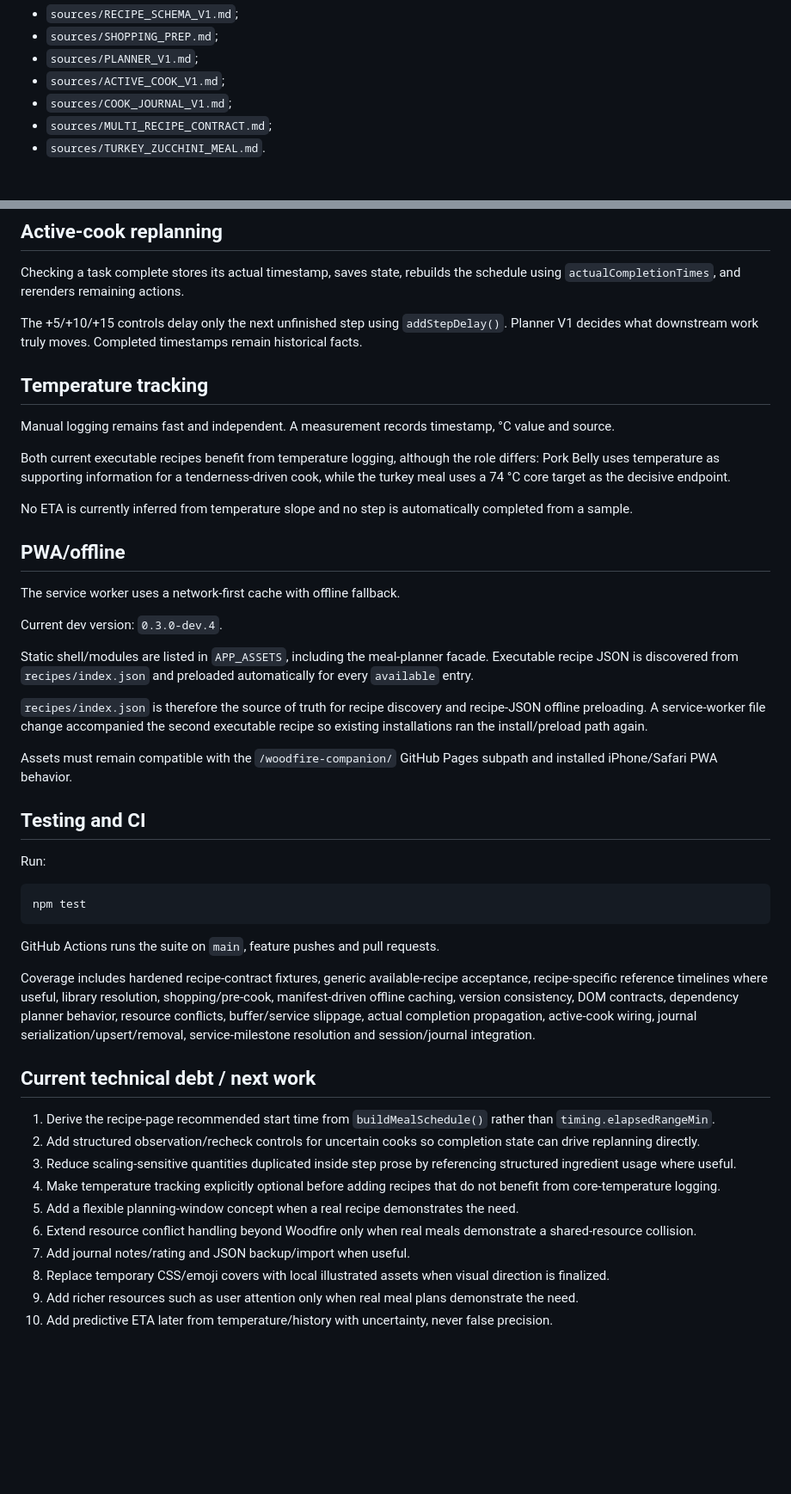
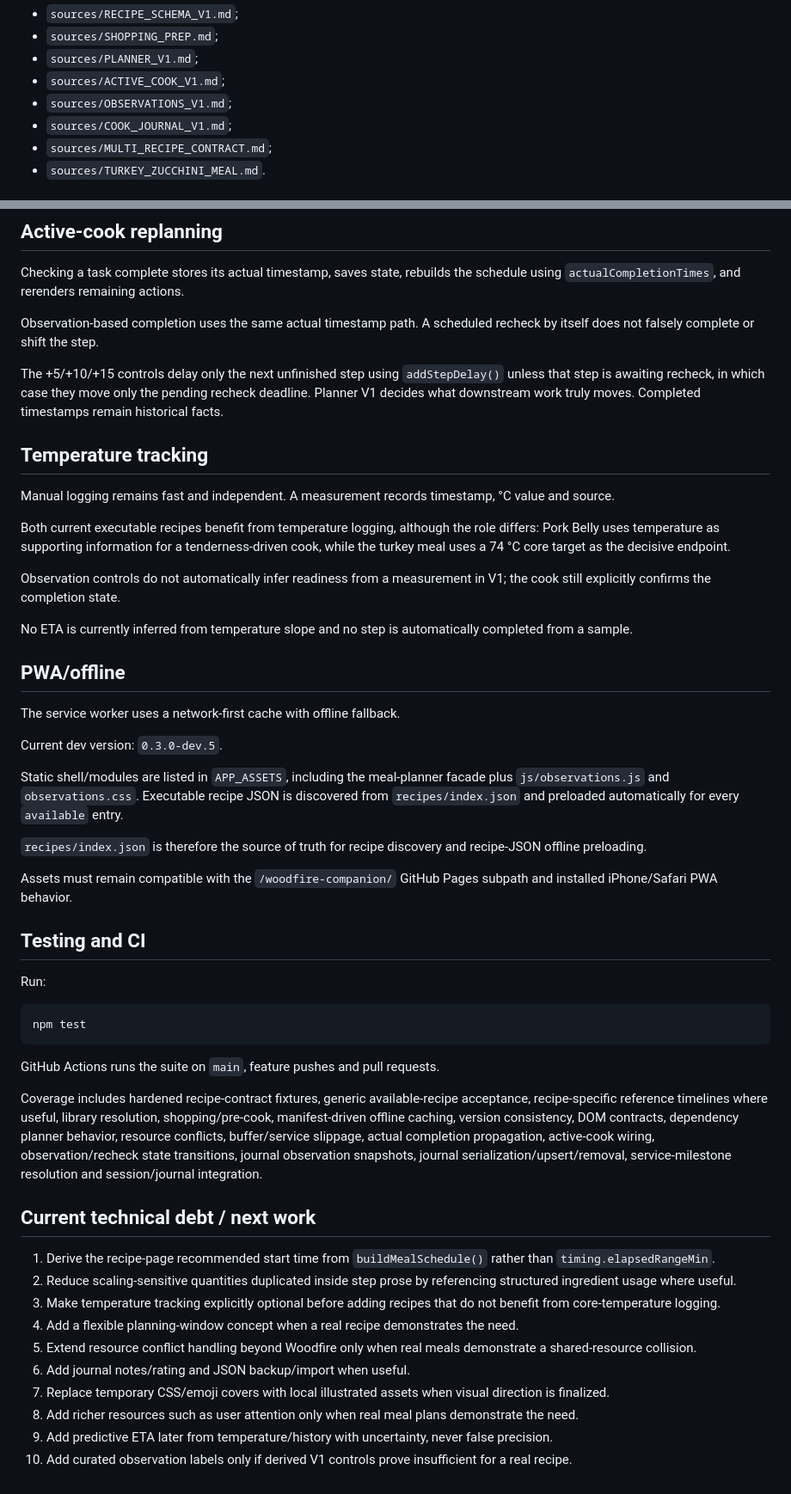
Before and after one commit to Alanb3110/woodfire-companion, a Markdown page: sources/TECHNICAL_CONTEXT.md, 2 parts joined by grey strips. Shown at 86% size. GitHub-like rendering; blank space fills up the shorter version.

Commit message:
docs: document active observation rechecks

```diff
--- a/sources/TECHNICAL_CONTEXT.md
+++ b/sources/TECHNICAL_CONTEXT.md
@@ -41,6 +41,7 @@ Relevant source contracts:
 - `sources/SHOPPING_PREP.md`;
 - `sources/PLANNER_V1.md`;
 - `sources/ACTIVE_COOK_V1.md`;
+- `sources/OBSERVATIONS_V1.md`;
 - `sources/COOK_JOURNAL_V1.md`;
 - `sources/MULTI_RECIPE_CONTRACT.md`;
 - `sources/TURKEY_ZUCCHINI_MEAL.md`.
@@ -104,23 +121,27 @@ Serving count is carried through the meal-plan context but does not yet modify d
 ## Active-cook replanning
 Checking a task complete stores its actual timestamp, saves state, rebuilds the schedule using `actualCompletionTimes`, and rerenders remaining actions.
 
-The +5/+10/+15 controls delay only the next unfinished step using `addStepDelay()`. Planner V1 decides what downstream work truly moves. Completed timestamps remain historical facts.
+Observation-based completion uses the same actual timestamp path. A scheduled recheck by itself does not falsely complete or shift the step.
+
+The +5/+10/+15 controls delay only the next unfinished step using `addStepDelay()` unless that step is awaiting recheck, in which case they move only the pending recheck deadline. Planner V1 decides what downstream work truly moves. Completed timestamps remain historical facts.
 
 ## Temperature tracking
 Manual logging remains fast and independent. A measurement records timestamp, °C value and source.
 
 Both current executable recipes benefit from temperature logging, although the role differs: Pork Belly uses temperature as supporting information for a tenderness-driven cook, while the turkey meal uses a 74 °C core target as the decisive endpoint.
 
+Observation controls do not automatically infer readiness from a measurement in V1; the cook still explicitly confirms the completion state.
+
 No ETA is currently inferred from temperature slope and no step is automatically completed from a sample.
 
 ## PWA/offline
 The service worker uses a network-first cache with offline fallback.
 
-Current dev version: `0.3.0-dev.4`.
+Current dev version: `0.3.0-dev.5`.
 
-Static shell/modules are listed in `APP_ASSETS`, including the meal-planner facade. Executable recipe JSON is discovered from `recipes/index.json` and preloaded automatically for every `available` entry.
+Static shell/modules are listed in `APP_ASSETS`, including the meal-planner facade plus `js/observations.js` and `observations.css`. Executable recipe JSON is discovered from `recipes/index.json` and preloaded automatically for every `available` entry.
 
-`recipes/index.json` is therefore the source of truth for recipe discovery and recipe-JSON offline preloading. A service-worker file change accompanied the second executable recipe so existing installations ran the install/preload path again.
+`recipes/index.json` is therefore the source of truth for recipe discovery and recipe-JSON offline preloading.
 
 Assets must remain compatible with the `/woodfire-companion/` GitHub Pages subpath and installed iPhone/Safari PWA behavior.
 
@@ -133,16 +154,16 @@ npm test
 
 GitHub Actions runs the suite on `main`, feature pushes and pull requests.
 
-Coverage includes hardened recipe-contract fixtures, generic available-recipe acceptance, recipe-specific reference timelines where useful, library resolution, shopping/pre-cook, manifest-driven offline caching, version consistency, DOM contracts, dependency planner behavior, resource conflicts, buffer/service slippage, actual completion propagation, active-cook wiring, journal serialization/upsert/removal, service-milestone resolution and session/journal integration.
+Coverage includes hardened recipe-contract fixtures, generic available-recipe acceptance, recipe-specific reference timelines where useful, library resolution, shopping/pre-cook, manifest-driven offline caching, version consistency, DOM contracts, dependency planner behavior, resource conflicts, buffer/service slippage, actual completion propagation, active-cook wiring, observation/recheck state transitions, journal observation snapshots, journal serialization/upsert/removal, service-milestone resolution and session/journal integration.
 
 ## Current technical debt / next work
 1. Derive the recipe-page recommended start time from `buildMealSchedule()` rather than `timing.elapsedRangeMin`.
-2. Add structured observation/recheck controls for uncertain cooks so completion state can drive replanning directly.
-3. Reduce scaling-sensitive quantities duplicated inside step prose by referencing structured ingredient usage where useful.
-4. Make temperature tracking explicitly optional before adding recipes that do not benefit from core-temperature logging.
-5. Add a flexible planning-window concept when a real recipe demonstrates the need.
-6. Extend resource conflict handling beyond Woodfire only when real meals demonstrate a shared-resource collision.
-7. Add journal notes/rating and JSON backup/import when useful.
-8. Replace temporary CSS/emoji covers with local illustrated assets when visual direction is finalized.
-9. Add richer resources such as user attention only when real meal plans demonstrate the need.
-10. Add predictive ETA later from temperature/history with uncertainty, never false precision.
+2. Reduce scaling-sensitive quantities duplicated inside step prose by referencing structured ingredient usage where useful.
+3. Make temperature tracking explicitly optional before adding recipes that do not benefit from core-temperature logging.
+4. Add a flexible planning-window concept when a real recipe demonstrates the need.
+5. Extend resource conflict handling beyond Woodfire only when real meals demonstrate a shared-resource collision.
+6. Add journal notes/rating and JSON backup/import when useful.
+7. Replace temporary CSS/emoji covers with local illustrated assets when visual direction is finalized.
+8. Add richer resources such as user attention only when real meal plans demonstrate the need.
+9. Add predictive ETA later from temperature/history with uncertainty, never false precision.
+10. Add curated observation labels only if derived V1 controls prove insufficient for a real recipe.
```
Also changed, not shown: other parts of sources/TECHNICAL_CONTEXT.md (+20 -4 lines).
